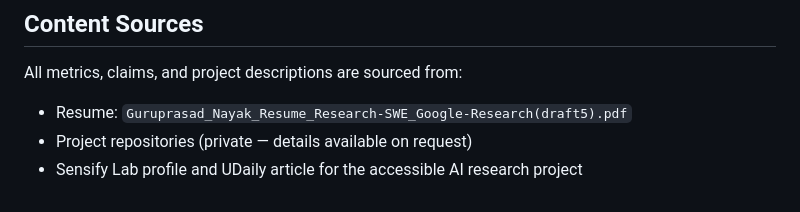
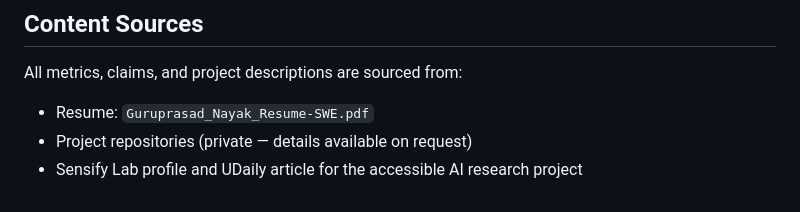
Before and after one commit to I-c-e-m-a-n/2025Portfolio, a Markdown page: README.md, the part around the change. Rendered like a GitHub page.

Commit message:
Update resume file reference in README

```diff
--- a/README.md
+++ b/README.md
@@ -108,6 +108,6 @@ Then update `og:image` and `twitter:image` references in `index.html` to point t
 
 All metrics, claims, and project descriptions are sourced from:
 
-- Resume: `Guruprasad_Nayak_Resume_Research-SWE_Google-Research(draft5).pdf`
+- Resume: `Guruprasad_Nayak_Resume-SWE.pdf`
 - Project repositories (private — details available on request)
 - Sensify Lab profile and UDaily article for the accessible AI research project
```
